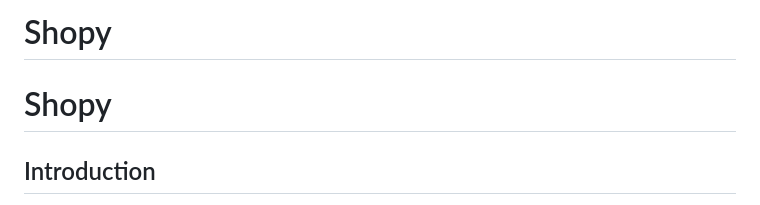
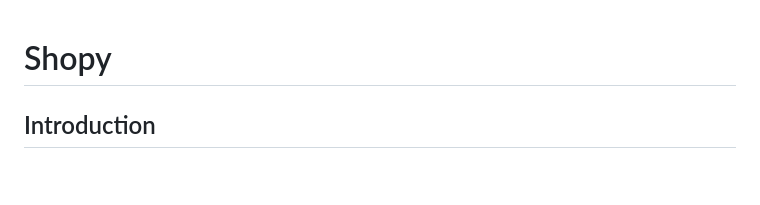
Before and after one commit to Nishant123455/Shopy, a Markdown page: README.md, the part around the change. GitHub-like rendering; blank space fills up the shorter version.

```diff
--- a/README.md
+++ b/README.md
@@ -1,4 +1,3 @@
-# Shopy
 # Shopy
 
 ## Introduction
```
